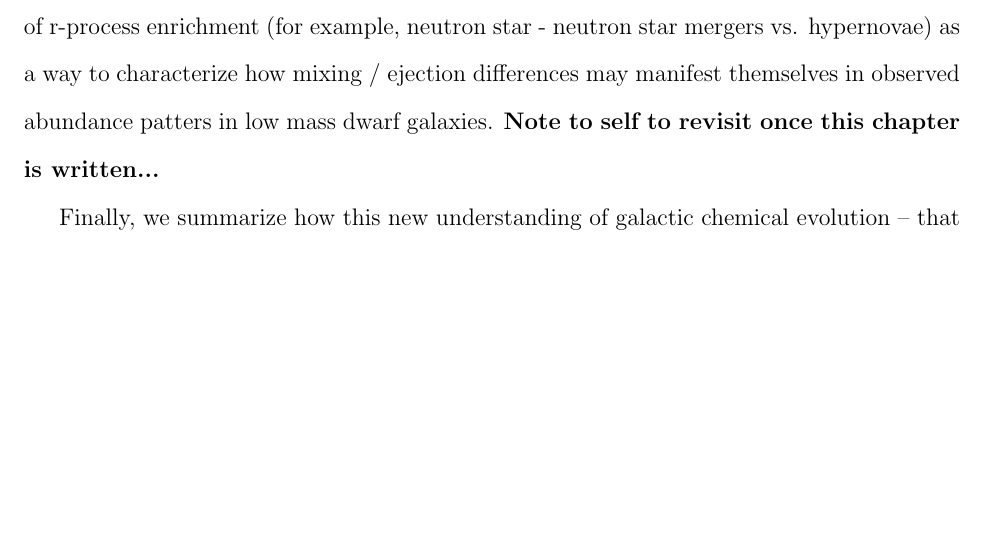
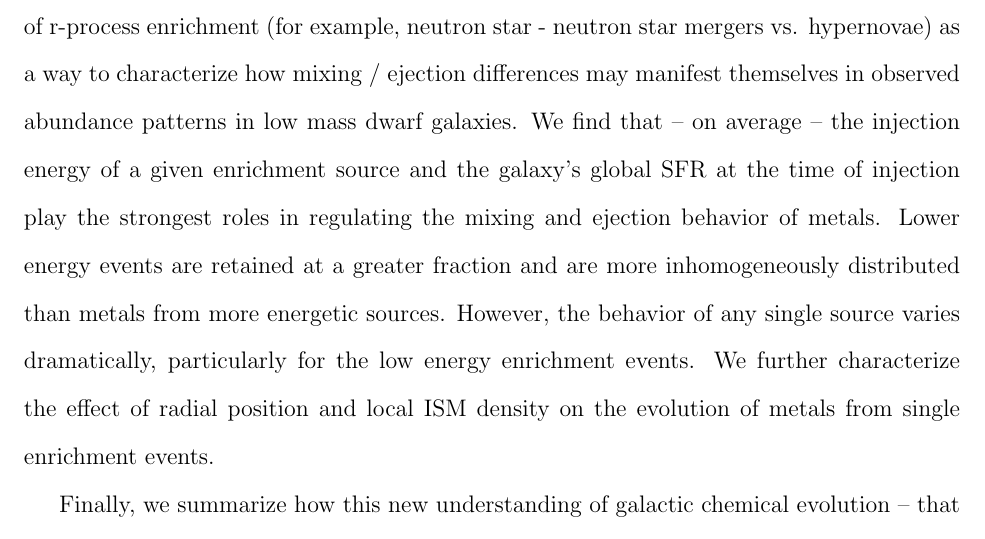
Before and after one commit to aemerick/Papers, a LaTeX thesis (thesis/thesis.tex, which reads thesis/abstract.tex): part of page 5 of 219, cut so that both start at the same text, the shorter picture padded with empty space. Compiled offline with pdfLaTeX.

Commit message:
update with ch4 finished

```diff
--- a/thesis/abstract.tex
+++ b/thesis/abstract.tex
@@ -26,6 +26,7 @@ In the regime of low mass dwarf galaxies, we find that the local effects of stel
 
 Focusing on the evolution of individual metals within this galaxy, it remains an outstanding question as to what degree (if any) metal mixing processes in a multi-phase ISM influence observed stellar abundance patterns. To address this issue, we characterize the time evolution of the metal mass fraction distributions of each of the tracked elements in our simulation in each phase of the ISM. For the first time, we demonstrate that there are significant differences in how individual metals are sequestered in each gas phase (from cold, neutral gas up to hot, ionized gas) that depends upon the energetics of the enrichment sources that dominate the production of a given metal species. We find that AGB wind elements have much broader distributions (i.e. are poorly mixed) as compared to elements released in supernovae. In addition, we demonstrate that elements dominated by AGB wind production are retained at a much higher fraction than elements released in core collapse supernovae (by a factor of $\sim$ 5).
 
-We expand upon these findings with a more careful study of how varying the energy and spatial location of a given enrichment event changes how its metal yields mix within the ISM. We play particular attention to events that could be associated with different channels of r-process enrichment (for example, neutron star - neutron star mergers vs. hypernovae) as a way to characterize how mixing / ejection differences may manifest themselves in observed abundance patters in low mass dwarf galaxies. \textbf{Note to self to revisit once this chapter is written...}
+We expand upon these findings with a more careful study of how varying the energy and spatial location of a given enrichment event changes how its metal yields mix within the ISM. We play particular attention to events that could be associated with different channels of r-process enrichment (for example, neutron star - neutron star mergers vs. hypernovae) as a way to characterize how mixing / ejection differences may manifest themselves in observed abundance patterns in low mass dwarf galaxies. We find that -- on average -- the injection energy of a given enrichment source and the galaxy's global SFR at the time of injection play the strongest roles in regulating the mixing and ejection behavior of metals. Lower energy events are retained at a greater fraction and are more inhomogeneously distributed than metals from more energetic sources. However, the behavior of any single source varies dramatically, particularly for the low energy enrichment events. We further characterize the
+effect of radial position and local ISM density on the evolution of metals from single enrichment events.
 
 Finally, we summarize how this new understanding of galactic chemical evolution -- that metal mixing and ejection from galaxies is not uniform across metal species -- can be used to improve significantly upon current state of the art galactic chemical evolution models. These improvements stand to help improve our understanding of galactic chemical evolution and reconcile outstanding disagreements between current models and observations.
```
